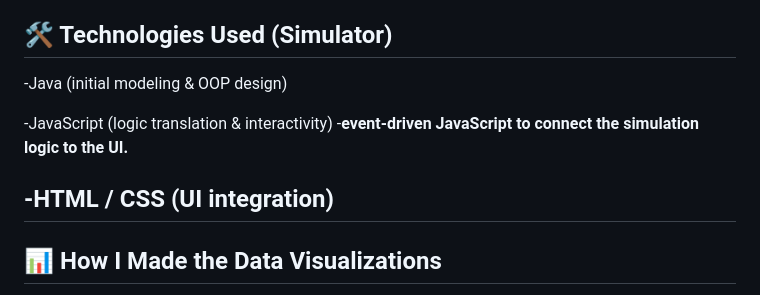
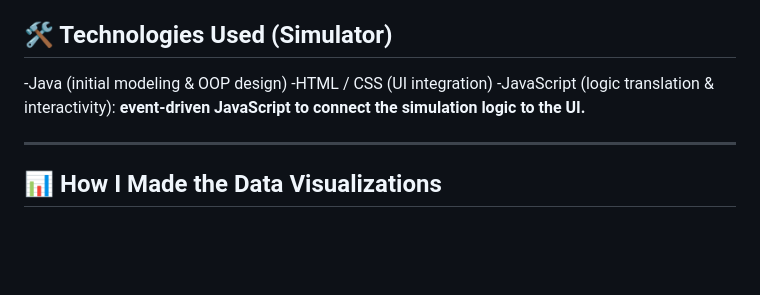
Before and after one commit to eshahima/GirlsAndCycles, a Markdown page: README.md, the part around the change. Rendered like a GitHub page; blank space fills up the shorter version.

```diff
--- a/README.md
+++ b/README.md
@@ -26,11 +26,10 @@ This simulator represents my current work on the project and applies concepts fr
 ## 🛠️ Technologies Used (Simulator)
 
 -Java (initial modeling & OOP design)
+-HTML / CSS (UI integration)
+-JavaScript (logic translation & interactivity): **event-driven JavaScript to connect the simulation logic to the UI.**
 
--JavaScript (logic translation & interactivity)
-  -**event-driven JavaScript to connect the simulation logic to the UI.**
 
--HTML / CSS (UI integration)
 ---
 ## 📊 How I Made the Data Visualizations
 I used the **Menstrual Cycle Data** from [Kaggle](https://www.kaggle.com/datasets/nikitabisht/menstrual-cycle-data) to create the graphs.
```
